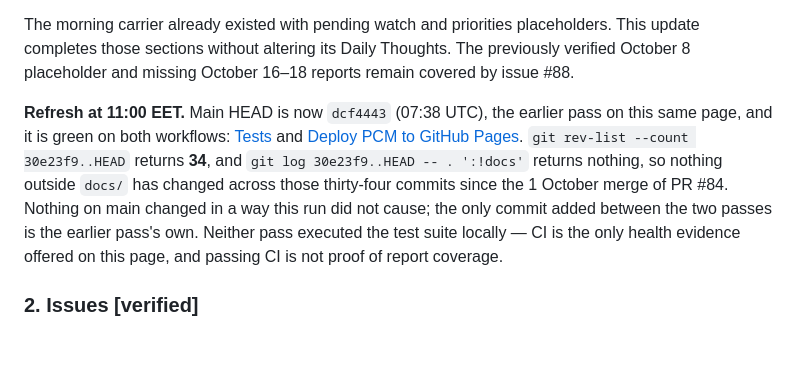
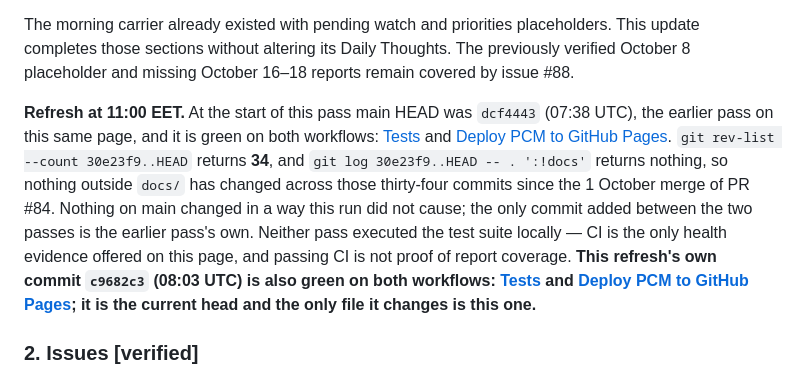
Before and after one commit to TomiToivio/Panpsychic_Cyborg_Multitude, a Markdown page: docs/reports/2026-11-09.md, the part around the change. Rendered like a GitHub page; blank space fills up the shorter version.

Commit message:
docs: record CI verification of 2026-11-09 watch commit

```diff
--- a/docs/reports/2026-11-09.md
+++ b/docs/reports/2026-11-09.md
@@ -12,7 +12,7 @@ The latest commit before this watch was [`5e419062`](https://github.com/TomiToiv
 
 The morning carrier already existed with pending watch and priorities placeholders. This update completes those sections without altering its Daily Thoughts. The previously verified October 8 placeholder and missing October 16–18 reports remain covered by issue #88.
 
-**Refresh at 11:00 EET.** Main HEAD is now `dcf4443` (07:38 UTC), the earlier pass on this same page, and it is green on both workflows: [Tests](https://github.com/TomiToivio/Panpsychic_Cyborg_Multitude/actions/runs/42580633563) and [Deploy PCM to GitHub Pages](https://github.com/TomiToivio/Panpsychic_Cyborg_Multitude/actions/runs/42580633658). `git rev-list --count 30e23f9..HEAD` returns **34**, and `git log 30e23f9..HEAD -- . ':!docs'` returns nothing, so nothing outside `docs/` has changed across those thirty-four commits since the 1 October merge of PR #84. Nothing on main changed in a way this run did not cause; the only commit added between the two passes is the earlier pass's own. Neither pass executed the test suite locally — CI is the only health evidence offered on this page, and passing CI is not proof of report coverage.
+**Refresh at 11:00 EET.** At the start of this pass main HEAD was `dcf4443` (07:38 UTC), the earlier pass on this same page, and it is green on both workflows: [Tests](https://github.com/TomiToivio/Panpsychic_Cyborg_Multitude/actions/runs/42580633563) and [Deploy PCM to GitHub Pages](https://github.com/TomiToivio/Panpsychic_Cyborg_Multitude/actions/runs/42580633658). `git rev-list --count 30e23f9..HEAD` returns **34**, and `git log 30e23f9..HEAD -- . ':!docs'` returns nothing, so nothing outside `docs/` has changed across those thirty-four commits since the 1 October merge of PR #84. Nothing on main changed in a way this run did not cause; the only commit added between the two passes is the earlier pass's own. Neither pass executed the test suite locally — CI is the only health evidence offered on this page, and passing CI is not proof of report coverage. **This refresh's own commit `c9682c3` (08:03 UTC) is also green on both workflows: [Tests](https://github.com/TomiToivio/Panpsychic_Cyborg_Multitude/actions/runs/42583204560) and [Deploy PCM to GitHub Pages](https://github.com/TomiToivio/Panpsychic_Cyborg_Multitude/actions/runs/42583204506); it is the current head and the only file it changes is this one.**
 
 
 ### 2. Issues [verified]
```
